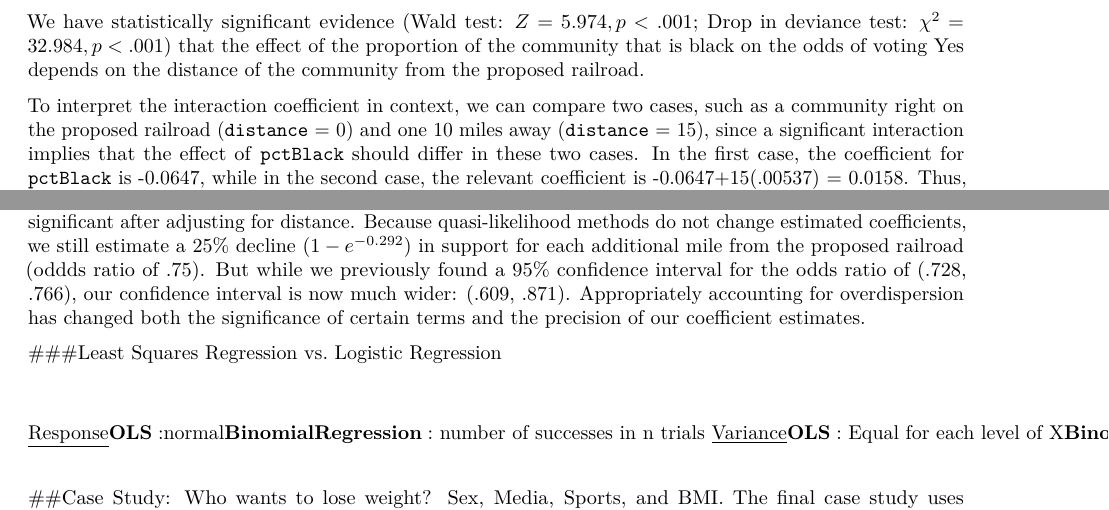
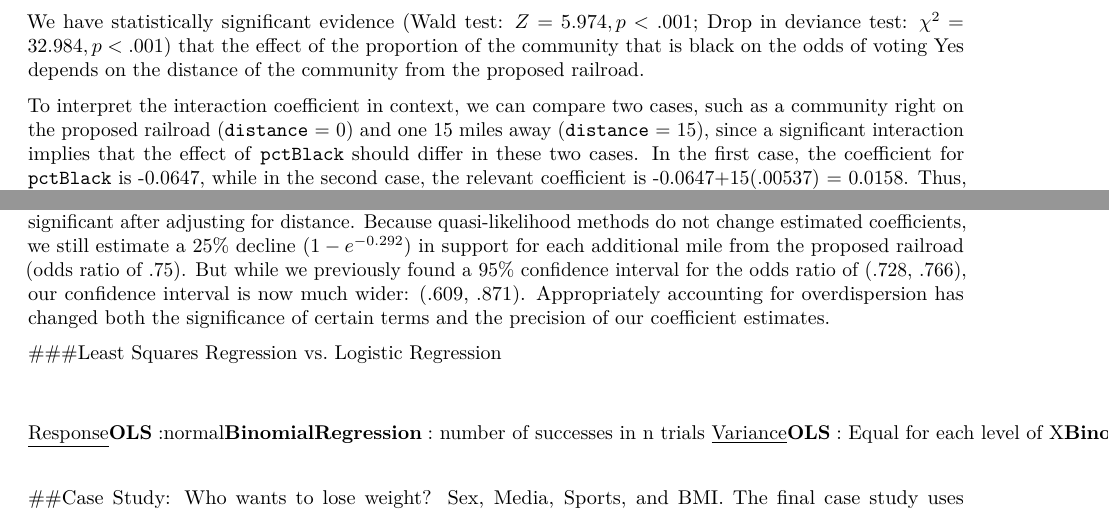
Before and after one commit to perlatex/bysh_book, an R Markdown document (06-Logistic-Regression.Rmd): two parts of pages 12 and 14 of 20, joined at a grey line, cut so that both start at the same text. Rendered offline with R 4.5, knitr and Pandoc, then LaTeX, with nearby package versions; some code elsewhere in the file could not run offline.

Commit message:
Update 06-Logistic-Regression.Rmd
minor typos

````diff
--- a/06-Logistic-Regression.Rmd
+++ b/06-Logistic-Regression.Rmd
@@ -539,7 +539,7 @@ anova(model.HaleBD, model.HaleBxD, test = "Chisq")
 
 We have statistically significant evidence (Wald test: $Z = 5.974, p<.001$; Drop in deviance test: $\chi^2=32.984, p<.001$) that the effect of the proportion of the community that is black on the odds of voting Yes depends on the distance of the community from the proposed railroad.
 
-To interpret the interaction coefficient in context, we can compare two cases, such as a community right on the proposed railroad (`distance` = 0) and one 10 miles away (`distance` = 15), since a significant interaction implies that the effect of `pctBlack` should differ in these two cases.  In the first case, the coefficient for `pctBlack` is -0.0647, while in the second case, the relevant coefficient is -0.0647+15(.00537) = 0.0158.  Thus, for a community right on the proposed railroad, a 1\% increase in percent black is associated with a 6.3\% ($e^{-.0647}=.937$) decrease in the odds of voting Yes, while for a community 15 miles away, a 1\% ($e^{.0158}=1.016$) increase in percent black is associated with a 1.6\% *increase* in the odds of voting Yes.  A significant interaction term doesn't always imply a change in the direction of the association, but it does here.
+To interpret the interaction coefficient in context, we can compare two cases, such as a community right on the proposed railroad (`distance` = 0) and one 15 miles away (`distance` = 15), since a significant interaction implies that the effect of `pctBlack` should differ in these two cases.  In the first case, the coefficient for `pctBlack` is -0.0647, while in the second case, the relevant coefficient is -0.0647+15(.00537) = 0.0158.  Thus, for a community right on the proposed railroad, a 1\% increase in percent black is associated with a 6.3\% ($e^{-.0647}=.937$) decrease in the odds of voting Yes, while for a community 15 miles away, a 1\% ($e^{.0158}=1.016$) increase in percent black is associated with a 1.6\% *increase* in the odds of voting Yes.  A significant interaction term doesn't always imply a change in the direction of the association, but it does here.
 
 Since our interaction model still exhibits significant lack of fit (residual deviance of 274.23 on just 7 df), and since we've used the covariates at our disposal, we will assess this model for potential outliers and overdispersion by examining its residuals.
 
@@ -621,7 +621,7 @@ exp(coef(model.HaleBDq))
 exp(confint(model.HaleBDq))
 ```
 
-In our latest model, we see that distance is significantly associated with support, but percent black is no longer significant after adjusting for distance.  Because quasi-likelihood methods do not change estimated coefficients, we still estimate a 25\% decline ($1-e^{-0.292}$) in support for each additional mile from the proposed railroad (oddds ratio of .75).  But while we previously found a 95\% confidence interval for the odds ratio of (.728, .766), our confidence interval is now much wider: (.609, .871).  Appropriately accounting for overdispersion has changed both the significance of certain terms and the precision of our coefficient estimates.
+In our latest model, we see that distance is significantly associated with support, but percent black is no longer significant after adjusting for distance.  Because quasi-likelihood methods do not change estimated coefficients, we still estimate a 25\% decline ($1-e^{-0.292}$) in support for each additional mile from the proposed railroad (odds ratio of .75).  But while we previously found a 95\% confidence interval for the odds ratio of (.728, .766), our confidence interval is now much wider: (.609, .871).  Appropriately accounting for overdispersion has changed both the significance of certain terms and the precision of our coefficient estimates.
 
 ###Least Squares Regression vs. Logistic Regression
 
````
